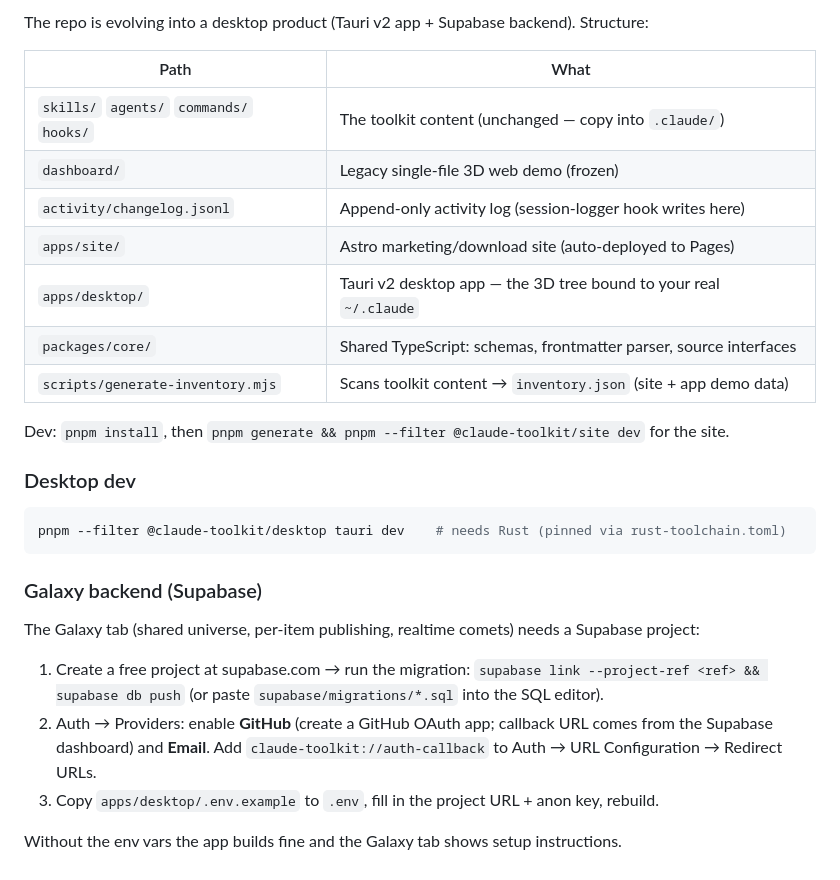
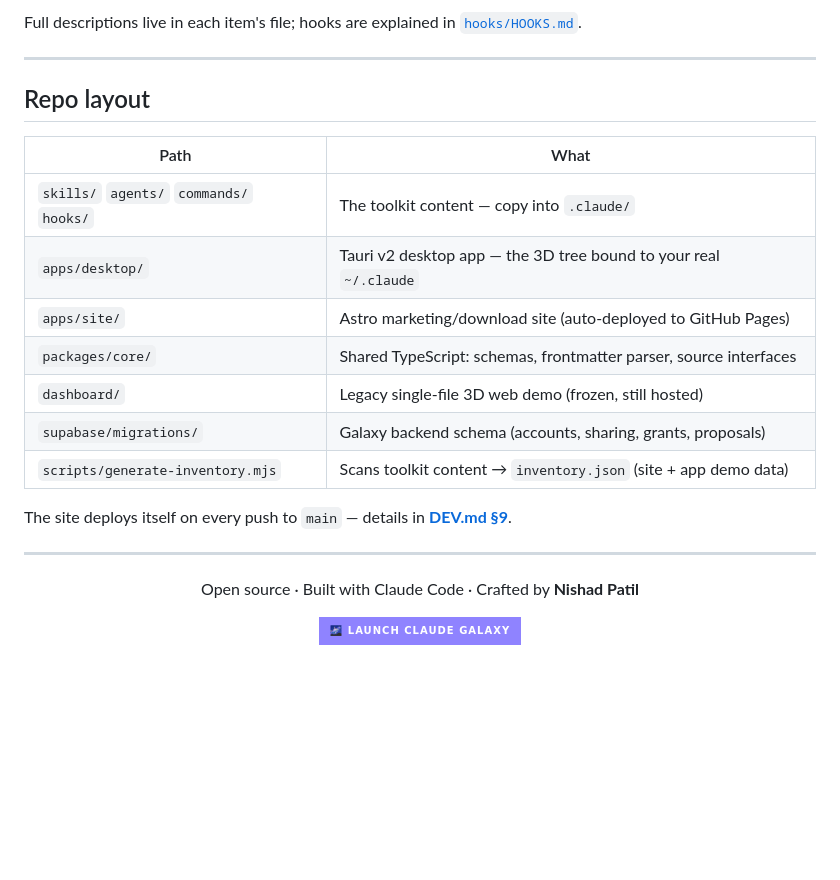
Before and after one commit to Dontag/claude-toolkit, a Markdown page: README.md, the part around one of its changes. Drawn GitHub-style; badges without logos; blank space fills up the shorter version.

````diff
--- a/README.md
+++ b/README.md
@@ -93,30 +111,28 @@ The site deploys itself. `.github/workflows/site.yml` runs on every push to `mai
 
-The repo is evolving into a desktop product (Tauri v2 app + Supabase backend). Structure:
+Full descriptions live in each item's file; hooks are explained in [`hooks/HOOKS.md`](hooks/HOOKS.md).
+
+---
+
+## Repo layout
 
 | Path | What |
 |---|---|
-| `skills/` `agents/` `commands/` `hooks/` | The toolkit content (unchanged — copy into `.claude/`) |
-| `dashboard/` | Legacy single-file 3D web demo (frozen) |
-| `activity/changelog.jsonl` | Append-only activity log (session-logger hook writes here) |
-| `apps/site/` | Astro marketing/download site (auto-deployed to Pages) |
+| `skills/` `agents/` `commands/` `hooks/` | The toolkit content — copy into `.claude/` |
 | `apps/desktop/` | Tauri v2 desktop app — the 3D tree bound to your real `~/.claude` |
+| `apps/site/` | Astro marketing/download site (auto-deployed to GitHub Pages) |
 | `packages/core/` | Shared TypeScript: schemas, frontmatter parser, source interfaces |
+| `dashboard/` | Legacy single-file 3D web demo (frozen, still hosted) |
+| `supabase/migrations/` | Galaxy backend schema (accounts, sharing, grants, proposals) |
 | `scripts/generate-inventory.mjs` | Scans toolkit content → `inventory.json` (site + app demo data) |
 
-Dev: `pnpm install`, then `pnpm generate && pnpm --filter @claude-toolkit/site dev` for the site.
+The site deploys itself on every push to `main` — details in **[DEV.md §9](DEV.md#9-site-deployment-github-pages--automatic)**.
 
-### Desktop dev
+---
 
-```bash
-pnpm --filter @claude-toolkit/desktop tauri dev    # needs Rust (pinned via rust-toolchain.toml)
-```
+<div align="center">
 
-### Galaxy backend (Supabase)
+Open source · Built with Claude Code · Crafted by **Nishad Patil**
 
-The Galaxy tab (shared universe, per-item publishing, realtime comets) needs a Supabase project:
+<a href="https://dontag.github.io/claude-toolkit/"><img alt="Visit the site" src="https://img.shields.io/badge/%F0%9F%8C%8C%20Launch%20Claude%20Galaxy-8f83ff?style=for-the-badge&labelColor=0b0f22"></a>
 
-1. Create a free project at supabase.com → run the migration: `supabase link --project-ref <ref> && supabase db push` (or paste `supabase/migrations/*.sql` into the SQL editor).
-2. Auth → Providers: enable **GitHub** (create a GitHub OAuth app; callback URL comes from the Supabase dashboard) and **Email**. Add `claude-toolkit://auth-callback` to Auth → URL Configuration → Redirect URLs.
-3. Copy `apps/desktop/.env.example` to `.env`, fill in the project URL + anon key, rebuild.
-
-Without the env vars the app builds fine and the Galaxy tab shows setup instructions.
+</div>
````
Also changed, not shown: other parts of README.md (+91 -73 lines), DEV.md (+18 -1 lines).
